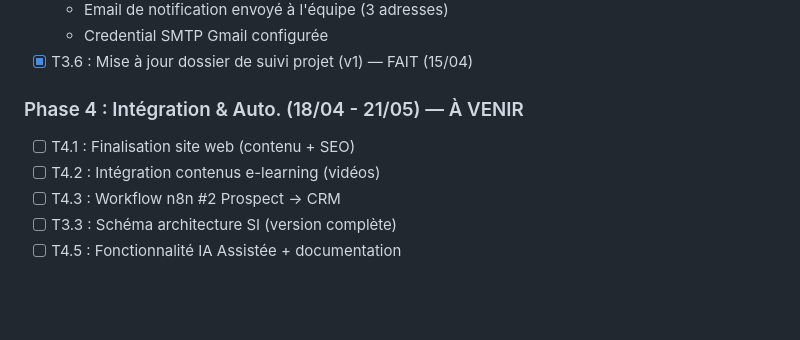
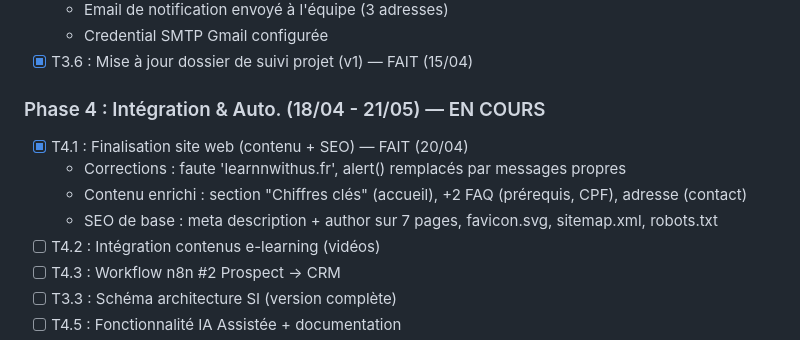
Before and after one commit to WissamTahiri/LearnWithUs, a Markdown page: CLAUDE.md, the part around the change. Rendered like a GitHub page; blank space fills up the shorter version.

Commit message:
docs: T4.1 marquée terminée dans CLAUDE.md
Co-Authored-By: Claude Sonnet 4.6 (1M context) <noreply@anthropic.com>

```diff
--- a/CLAUDE.md
+++ b/CLAUDE.md
@@ -62,8 +62,11 @@ LearnWithUs/
   - Credential SMTP Gmail configurée
 - [x] T3.6 : Mise à jour dossier de suivi projet (v1) — FAIT (15/04)
 
-### Phase 4 : Intégration & Auto. (18/04 - 21/05) — À VENIR
-- [ ] T4.1 : Finalisation site web (contenu + SEO)
+### Phase 4 : Intégration & Auto. (18/04 - 21/05) — EN COURS
+- [x] T4.1 : Finalisation site web (contenu + SEO) — FAIT (20/04)
+  - Corrections : faute 'learnnwithus.fr', alert() remplacés par messages propres
+  - Contenu enrichi : section "Chiffres clés" (accueil), +2 FAQ (prérequis, CPF), adresse (contact)
+  - SEO de base : meta description + author sur 7 pages, favicon.svg, sitemap.xml, robots.txt
 - [ ] T4.2 : Intégration contenus e-learning (vidéos)
 - [ ] T4.3 : Workflow n8n #2 Prospect → CRM
 - [ ] T3.3 : Schéma architecture SI (version complète)
```
